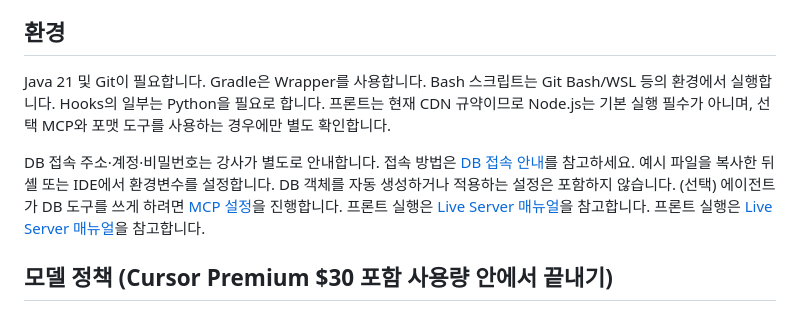
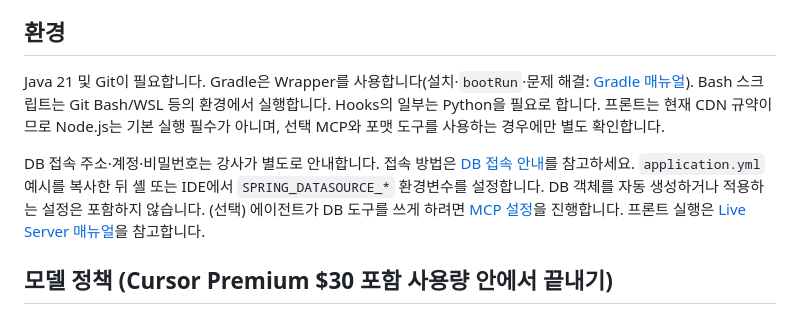
Before and after one commit to heesarang/sk-cursor3-wms, a Markdown page: docs/00.guide/START-HERE.md, the part around the change. Rendered like a GitHub page.

Commit message:
gradle 추가

```diff
--- a/docs/00.guide/START-HERE.md
+++ b/docs/00.guide/START-HERE.md
@@ -26,9 +26,9 @@ DB 설계는 db-architect 또는 모델링 실습으로 진행합니다. 확정
 
 ## 환경
 
-Java 21 및 Git이 필요합니다. Gradle은 Wrapper를 사용합니다. Bash 스크립트는 Git Bash/WSL 등의 환경에서 실행합니다. Hooks의 일부는 Python을 필요로 합니다. 프론트는 현재 CDN 규약이므로 Node.js는 기본 실행 필수가 아니며, 선택 MCP와 포맷 도구를 사용하는 경우에만 별도 확인합니다.
+Java 21 및 Git이 필요합니다. Gradle은 Wrapper를 사용합니다(설치·`bootRun`·문제 해결: [Gradle 매뉴얼](13-gradle.md)). Bash 스크립트는 Git Bash/WSL 등의 환경에서 실행합니다. Hooks의 일부는 Python을 필요로 합니다. 프론트는 현재 CDN 규약이므로 Node.js는 기본 실행 필수가 아니며, 선택 MCP와 포맷 도구를 사용하는 경우에만 별도 확인합니다.
 
-DB 접속 주소·계정·비밀번호는 강사가 별도로 안내합니다. 접속 방법은 [DB 접속 안내](DB-CONNECT.md)를 참고하세요. 예시 파일을 복사한 뒤 셸 또는 IDE에서 환경변수를 설정합니다. DB 객체를 자동 생성하거나 적용하는 설정은 포함하지 않습니다. (선택) 에이전트가 DB 도구를 쓰게 하려면 [MCP 설정](11-mcp.md)을 진행합니다. 프론트 실행은 [Live Server 매뉴얼](12-live-server.md)을 참고합니다. 프론트 실행은 [Live Server 매뉴얼](12-live-server.md)을 참고합니다.
+DB 접속 주소·계정·비밀번호는 강사가 별도로 안내합니다. 접속 방법은 [DB 접속 안내](DB-CONNECT.md)를 참고하세요. `application.yml` 예시를 복사한 뒤 셸 또는 IDE에서 `SPRING_DATASOURCE_*` 환경변수를 설정합니다. DB 객체를 자동 생성하거나 적용하는 설정은 포함하지 않습니다. (선택) 에이전트가 DB 도구를 쓰게 하려면 [MCP 설정](11-mcp.md)을 진행합니다. 프론트 실행은 [Live Server 매뉴얼](12-live-server.md)을 참고합니다.
 
 ## 모델 정책 (Cursor Premium $30 포함 사용량 안에서 끝내기)
 
```
